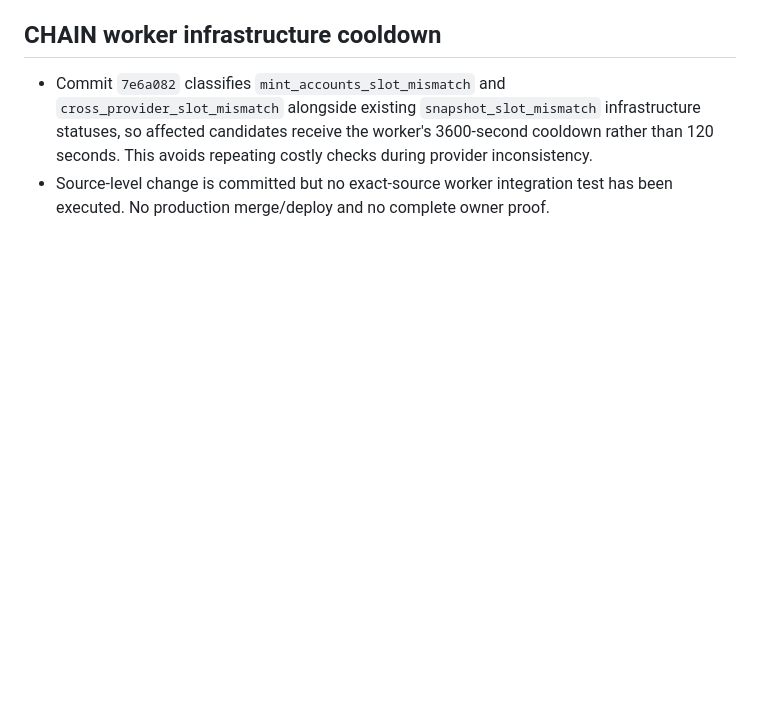
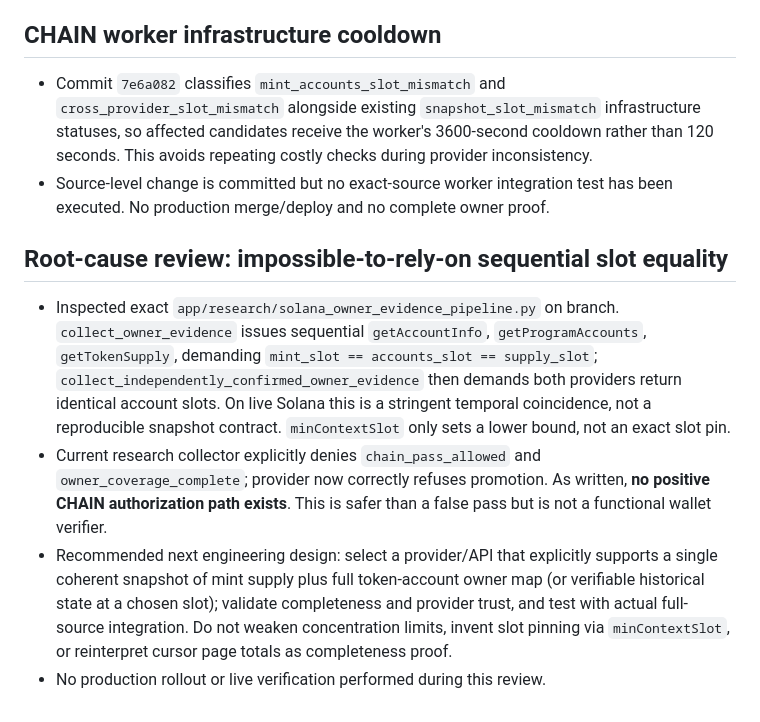
Before and after one commit to grewaljoe2/Jev-Desk, a Markdown page: research/solana_owner_verification_2026-10-09.md, the part around the change. GitHub-like rendering; blank space fills up the shorter version.

Commit message:
Document sequential Solana slot equality root cause and viable verification requirements

```diff
--- a/research/solana_owner_verification_2026-10-09.md
+++ b/research/solana_owner_verification_2026-10-09.md
@@ -101,3 +101,9 @@ These are synthetic counterexamples, **not proof of a functioning verifier**. Re
 ## CHAIN worker infrastructure cooldown
 - Commit `7e6a082` classifies `mint_accounts_slot_mismatch` and `cross_provider_slot_mismatch` alongside existing `snapshot_slot_mismatch` infrastructure statuses, so affected candidates receive the worker's 3600-second cooldown rather than 120 seconds. This avoids repeating costly checks during provider inconsistency.
 - Source-level change is committed but no exact-source worker integration test has been executed. No production merge/deploy and no complete owner proof.
+
+## Root-cause review: impossible-to-rely-on sequential slot equality
+- Inspected exact `app/research/solana_owner_evidence_pipeline.py` on branch. `collect_owner_evidence` issues sequential `getAccountInfo`, `getProgramAccounts`, `getTokenSupply`, demanding `mint_slot == accounts_slot == supply_slot`; `collect_independently_confirmed_owner_evidence` then demands both providers return identical account slots. On live Solana this is a stringent temporal coincidence, not a reproducible snapshot contract. `minContextSlot` only sets a lower bound, not an exact slot pin.
+- Current research collector explicitly denies `chain_pass_allowed` and `owner_coverage_complete`; provider now correctly refuses promotion. As written, **no positive CHAIN authorization path exists**. This is safer than a false pass but is not a functional wallet verifier.
+- Recommended next engineering design: select a provider/API that explicitly supports a single coherent snapshot of mint supply plus full token-account owner map (or verifiable historical state at a chosen slot); validate completeness and provider trust, and test with actual full-source integration. Do not weaken concentration limits, invent slot pinning via `minContextSlot`, or reinterpret cursor page totals as completeness proof.
+- No production rollout or live verification performed during this review.
```
